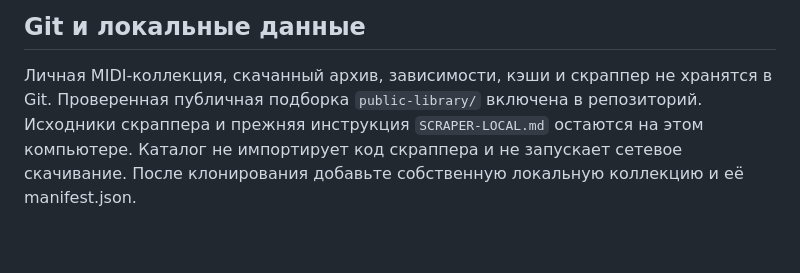
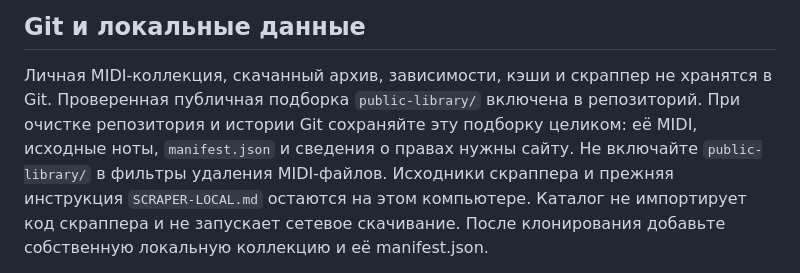
Before and after one commit to Witali/Web-MIDI-Player, a Markdown page: README.md, the part around the change. GitHub-like rendering; blank space fills up the shorter version.

```diff
--- a/README.md
+++ b/README.md
@@ -47,6 +47,9 @@ http://127.0.0.1:8766/. Он содержит восемь редакций Publ
 
 Личная MIDI-коллекция, скачанный архив, зависимости, кэши и скраппер не хранятся
 в Git. Проверенная публичная подборка `public-library/` включена в репозиторий.
+При очистке репозитория и истории Git сохраняйте эту подборку целиком:
+её MIDI, исходные ноты, `manifest.json` и сведения о правах нужны сайту.
+Не включайте `public-library/` в фильтры удаления MIDI-файлов.
 Исходники скраппера и прежняя инструкция `SCRAPER-LOCAL.md` остаются на этом
 компьютере. Каталог не импортирует код скраппера и не запускает сетевое скачивание.
 После клонирования добавьте собственную локальную коллекцию и её manifest.json.
```
Also changed, not shown: AGENTS.md (added, +7 -0 lines), public-library/README.md (+10 -0 lines).
